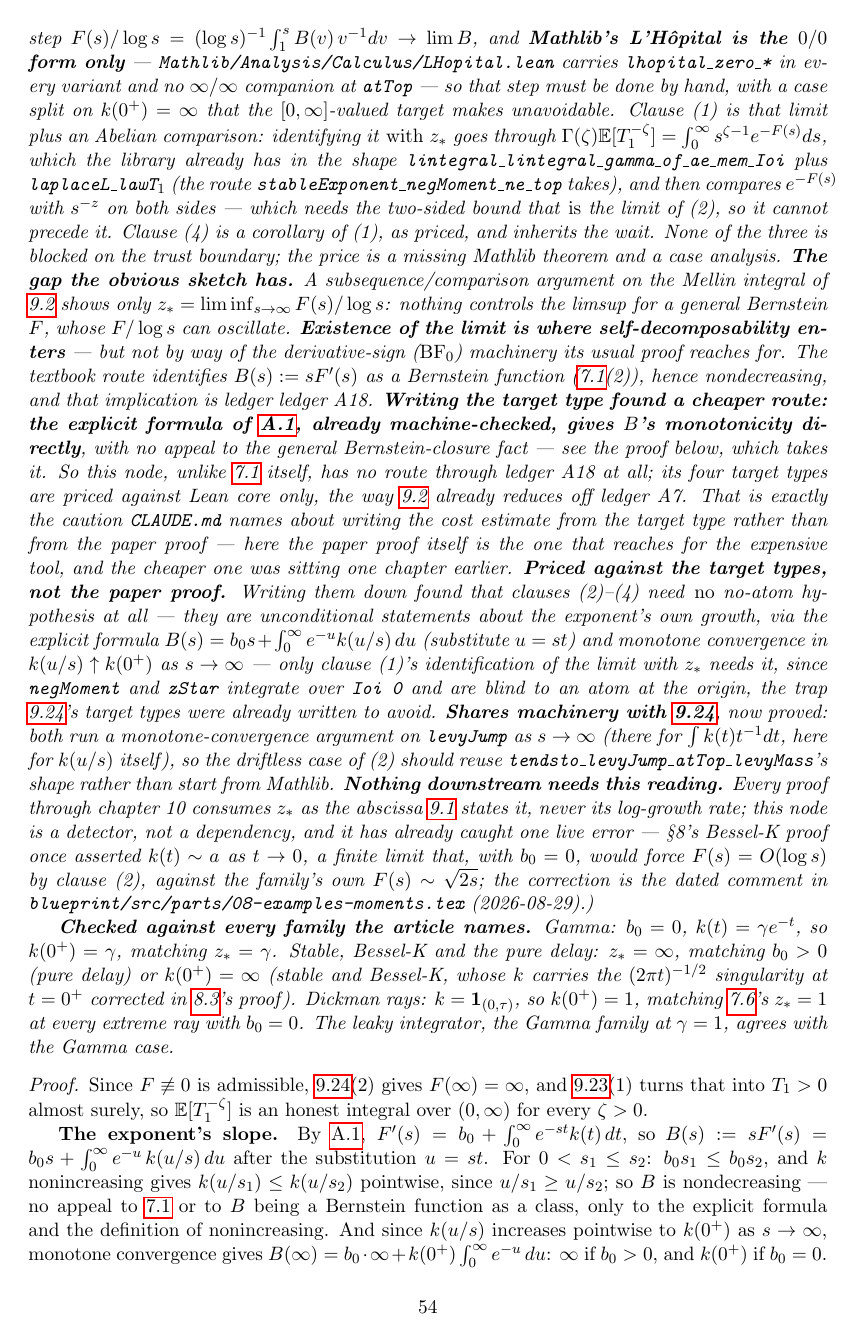
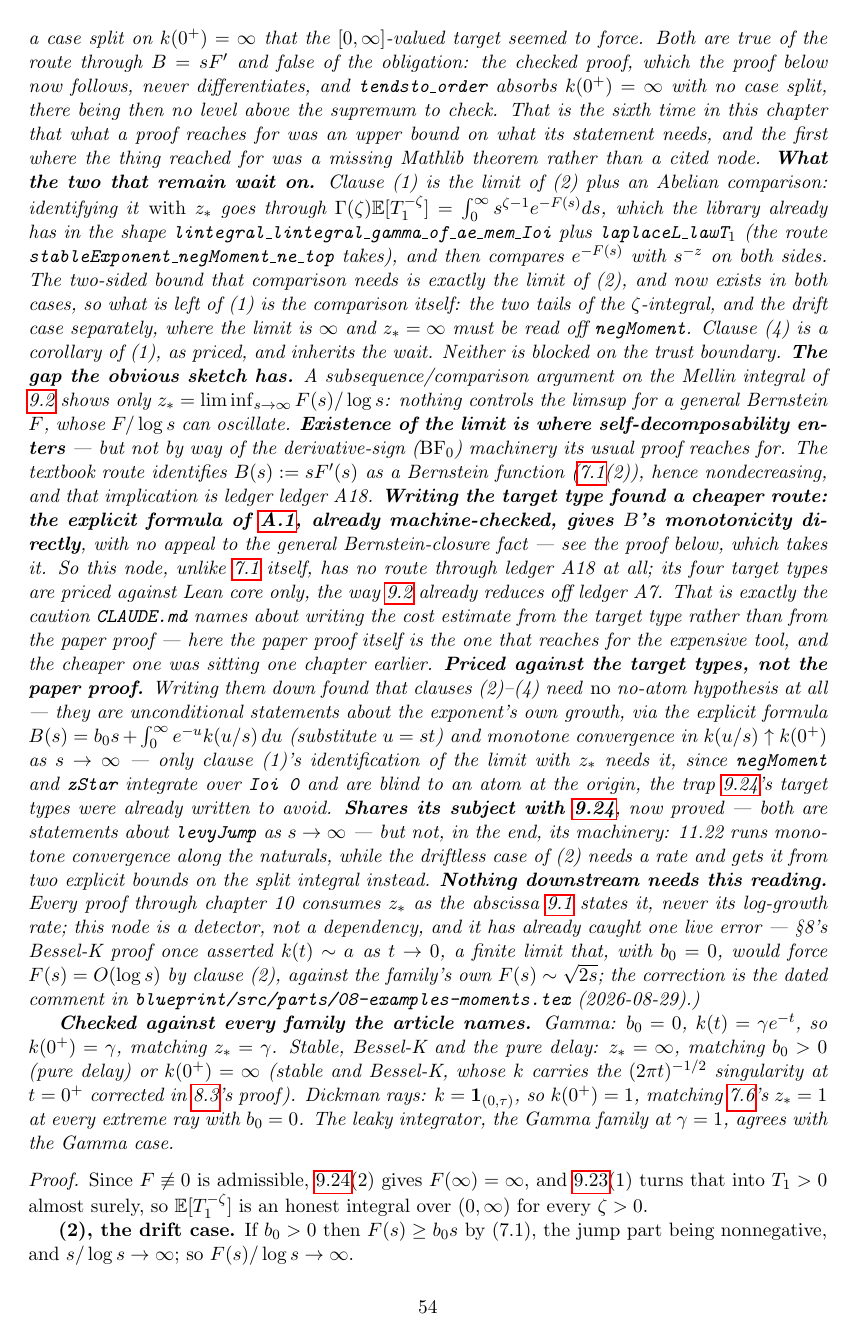
Before and after one commit to danielfagerstrom/hemigroup-causal-scale-space-kernels, a LaTeX thesis (blueprint/src/print.tex, which reads blueprint/src/parts/11-signaling.tex): page 55 of 97. Compiled offline with pdfLaTeX.

Commit message:
lem:zstar-log-growth(2) driftless case wired in; the L'Hôpital obstacle corrected (Q-0021)
`Hemigroup/ZStarDriftless.lean` was already on `main` and already compiled by CI (the
lakefile globs `Hemigroup.*`), but nothing imported it, nothing listed it, and the
skeleton still carried its `sorry`. It is now imported by `Hemigroup.lean`, its five
declarations are in `CIAxiomGuard.lean` (all Lean core), and
`Skeleton.tendsto_toRealExponent_div_log_atTop_of_b₀_zero` is deleted; the node's `\lean`
tag names the proved declaration. Clauses (1) and (4) keep the node `\notready`.

Four passages said the driftless case waits on an `∞/∞` L'Hôpital that Mathlib lacks. That
is true of the blueprint's route — `B(s) = sF'(s)` and a Cesàro step — and false of the
statement: the checked proof never differentiates. It splits the defining integral, bounds
below on `(M/s,t₀]` by `k ≥ k(t₀)` and `1 - e^{-st} ≥ 1 - e^{-M}`, bounds above by
splitting at `1/s` with `1 - e^{-st} ≤ st` before and `≤ 1` after, and assembles with
`tendsto_order`, which absorbs `k(0⁺) = ∞` with no case split. The blueprint proof of
clause (2) is rewritten to that route (the framework's proof-of-record rule; decision D-D
governs the paper, not the blueprint), and the skeleton docstring and the node's status
paragraph now say the obstacle belonged to one route.

Checked: `lake build` clean; `lake env lean CIAxiomGuard.lean` exit 0, the five new lines
printing `[propext, Classical.choice, Quot.sound]`; `linkage check` passes with its two
standing `[depend]` advisories and no render failure (69 `\leanok` of 106, unchanged — the
node stays `\notready`).

Co-Authored-By: Claude Opus 5 <noreply@anthropic.com>

```diff
--- a/blueprint/src/parts/11-signaling.tex
+++ b/blueprint/src/parts/11-signaling.tex
@@ -1247,35 +1247,40 @@ Let $F \not\equiv 0$ be admissible, with $(b_0, k)$ as in (7.1). Then:
 \item $z_*$ is homogeneous of degree one on the admissible cone: $z_*(cF) = c\,z_*(F)$ for every
 $c > 0$.
 \end{enumerate}
-\statusT\quad\emph{(\textbf{One of four clauses proved.} Clause~(2)'s drift case is machine-checked
-as
+\statusT\quad\emph{(\textbf{Clause~(2) proved, in both cases.}
+The \emph{drift} case is machine-checked as
 \texttt{Hemigroup.SelfDecomposableExponent.tendsto\_toRealExponent\_div\_log\_atTop\_of\_b}$_0$\texttt{\_pos}
-(\texttt{Formalization/Hemigroup/ZStarLogGrowth.lean}, Lean core, listed in
-\texttt{CIAxiomGuard.lean}): it is the one of the four that is unconditional \emph{and} needs no
-Tauberian step, being $F(s) \ge b_0 s$ from (7.1) together with $s/\log s \to \infty$. The other
-three target types remain written and sorry-marked, as
-\texttt{Skeleton.tendsto\_toRealExponent\_div\_log\_atTop\_zStar},
-\texttt{Skeleton.tendsto\_toRealExponent\_div\_log\_atTop\_of\_b}$_0$\texttt{\_zero} and
+(\texttt{Formalization/Hemigroup/ZStarLogGrowth.lean}, Lean core): it needs no
+Tauberian step, being $F(s) \ge b_0 s$ from (7.1) together with $s/\log s \to \infty$. The
+\emph{driftless} case, the one with content, is machine-checked as
+\texttt{\ldots\_div\_log\_atTop\_of\_b}$_0$\texttt{\_zero}
+(\texttt{Formalization/Hemigroup/ZStarDriftless.lean}, Lean core). Both are listed in
+\texttt{CIAxiomGuard.lean}. Clauses~(1) and~(4) remain written and sorry-marked, as
+\texttt{Skeleton.tendsto\_toRealExponent\_div\_log\_atTop\_zStar} and
 \texttt{Skeleton.zStar\_smul} in \texttt{Formalization/Skeleton/Chapter11.lean}, so the node keeps
 \texttt{\textbackslash notready}.
-\textbf{What the three that remain wait on} (routes written out 2026-09-26; none attempted).
-The \emph{driftless} case of~(2) is the bottleneck and the only one with real content. Its first
-half is available: $B(s) = sF'(s) = b_0 s + \int_0^\infty e^{-u}k(u/s)du$ from
-\ref{lem:memory-kernel}, already machine-checked, and $B(s) \uparrow k(0^+)$ by the same monotone
-convergence \ref{lem:standing-levy-reading}(1) runs. Its second half is the Ces\`aro step
-$F(s)/\log s = (\log s)^{-1}\int_1^s B(v)\,v^{-1}dv \to \lim B$, and \textbf{Mathlib's L'H\^opital
-is the $0/0$ form only} --- \texttt{Mathlib/Analysis/Calculus/LHopital.lean} carries
+\textbf{The recorded obstacle belonged to one route and not to the statement.} Until 2026-09-26 this
+paragraph said the driftless case waits on the Ces\`aro step
+$F(s)/\log s = (\log s)^{-1}\int_1^s B(v)\,v^{-1}dv \to \lim B$, for which \textbf{Mathlib's
+L'H\^opital is the $0/0$ form only} --- \texttt{Mathlib/Analysis/Calculus/LHopital.lean} carries
 \texttt{lhopital\_zero\_*} in every variant and no $\infty/\infty$ companion at \texttt{atTop} ---
-so that step must be done by hand, with a case split on $k(0^+) = \infty$ that the
-$[0,\infty]$-valued target makes unavoidable. Clause~(1) is that limit plus an Abelian comparison:
-identifying it \emph{with} $z_*$ goes through
+together with a case split on $k(0^+) = \infty$ that the $[0,\infty]$-valued target seemed to force.
+Both are true of the route through $B = sF'$ and false of the obligation: the checked proof, which
+the proof below now follows, never differentiates, and \texttt{tendsto\_order} absorbs
+$k(0^+) = \infty$ with no case split, there being then no level above the supremum to check. That is
+the sixth time in this chapter that what a proof reaches for was an upper bound on what its
+statement needs, and the first where the thing reached for was a missing Mathlib theorem rather than
+a cited node.
+\textbf{What the two that remain wait on.} Clause~(1) is the limit of~(2) plus an Abelian
+comparison: identifying it \emph{with} $z_*$ goes through
 $\Gamma(\zeta)\Ex[T_1^{-\zeta}] = \int_0^\infty s^{\zeta-1}e^{-F(s)}ds$, which the library already
 has in the shape \texttt{lintegral\_lintegral\_gamma\_of\_ae\_mem\_Ioi} plus
 \texttt{laplaceL\_lawT}$_1$ (the route \texttt{stableExponent\_negMoment\_ne\_top} takes), and then
-compares $e^{-F(s)}$ with $s^{-z}$ on both sides --- which needs the two-sided bound that
-\emph{is} the limit of~(2), so it cannot precede it. Clause~(4) is a corollary of~(1), as priced,
-and inherits the wait. None of the three is blocked on the trust boundary; the price is a missing
-Mathlib theorem and a case analysis.
+compares $e^{-F(s)}$ with $s^{-z}$ on both sides. The two-sided bound that comparison needs is
+exactly the limit of~(2), and now exists in both cases, so what is left of~(1) is the comparison
+itself: the two tails of the $\zeta$-integral, and the drift case separately, where the limit is
+$\infty$ and $z_* = \infty$ must be read off \texttt{negMoment}. Clause~(4) is a corollary of~(1),
+as priced, and inherits the wait. Neither is blocked on the trust boundary.
 \textbf{The gap the obvious sketch has.} A subsequence/comparison argument on the Mellin integral
 of \ref{lem:mellin-data} shows only $z_* = \liminf_{s\to\infty} F(s)/\log s$: nothing controls the
 limsup for a general Bernstein $F$, whose $F/\log s$ can oscillate. \textbf{Existence of the limit
@@ -1299,10 +1304,10 @@ $k(u/s) \uparrow k(0^+)$ as $s \to \infty$ --- only clause~(1)'s identification
 $z_*$ needs it, since \texttt{negMoment} and \texttt{zStar} integrate over \texttt{Ioi 0} and are
 blind to an atom at the origin, the trap \ref{lem:standing-levy-reading}'s target types were
 already written to avoid.
-\textbf{Shares machinery with \ref{lem:standing-levy-reading}}, now proved: both run a
-monotone-convergence argument on \texttt{levyJump} as $s \to \infty$ (there for
-$\int k(t)t^{-1}dt$, here for $k(u/s)$ itself), so the driftless case of~(2) should reuse
-\texttt{tendsto\_levyJump\_atTop\_levyMass}'s shape rather than start from Mathlib.
+\textbf{Shares its subject with \ref{lem:standing-levy-reading}}, now proved --- both are
+statements about \texttt{levyJump} as $s \to \infty$ --- but not, in the end, its machinery: 11.22
+runs monotone convergence along the naturals, while the driftless case of~(2) needs a rate and gets
+it from two explicit bounds on the split integral instead.
 \textbf{Nothing downstream needs this reading.} Every proof through chapter~10 consumes $z_*$ as
 the abscissa \ref{def:standing-hypothesis} states it, never its log-growth rate; this node is a
 detector, not a dependency, and it has already caught one live error --- \S8's Bessel-K proof once
@@ -1324,10 +1329,5 @@ Since $F \not\equiv 0$ is admissible, \ref{lem:standing-levy-reading}(2) gives
 $F(\infty) = \infty$, and \ref{lem:standing-kernel-readings}(1) turns that into $T_1 > 0$ almost
 surely, so $\Ex[T_1^{-\zeta}]$ is an honest integral over $(0,\infty)$ for every $\zeta > 0$.
 
-\textbf{The exponent's slope.} By \ref{lem:memory-kernel}, $F'(s) = b_0 + \int_0^\infty
-e^{-st}k(t)\,dt$, so $B(s) := sF'(s) = b_0 s + \int_0^\infty e^{-u}\,k(u/s)\,du$ after the
-substitution $u = st$. For $0 < s_1 \le s_2$: $b_0 s_1 \le b_0 s_2$, and $k$ nonincreasing gives
-$k(u/s_1) \le k(u/s_2)$ pointwise, since $u/s_1 \ge u/s_2$; so $B$ is nondecreasing --- no appeal
-to \ref{lem:selfdecomposable-exponents} or to $B$ being a Bernstein function as a class, only to
-the explicit formula and the definition of nonincreasing. And since $k(u/s)$ increases pointwise
-to $k(0^+)$ as $s \to \infty$, monotone convergence gives
+\textbf{(2), the drift case.} If $b_0 > 0$ then $F(s) \ge b_0 s$ by (7.1), the jump part being
+nonnegative, and $s/\log s \to \infty$; so $F(s)/\log s \to \infty$.
```
Also changed, not shown: blueprint/src/parts/11-signaling.tex (47 more changed lines), 3 other files.
